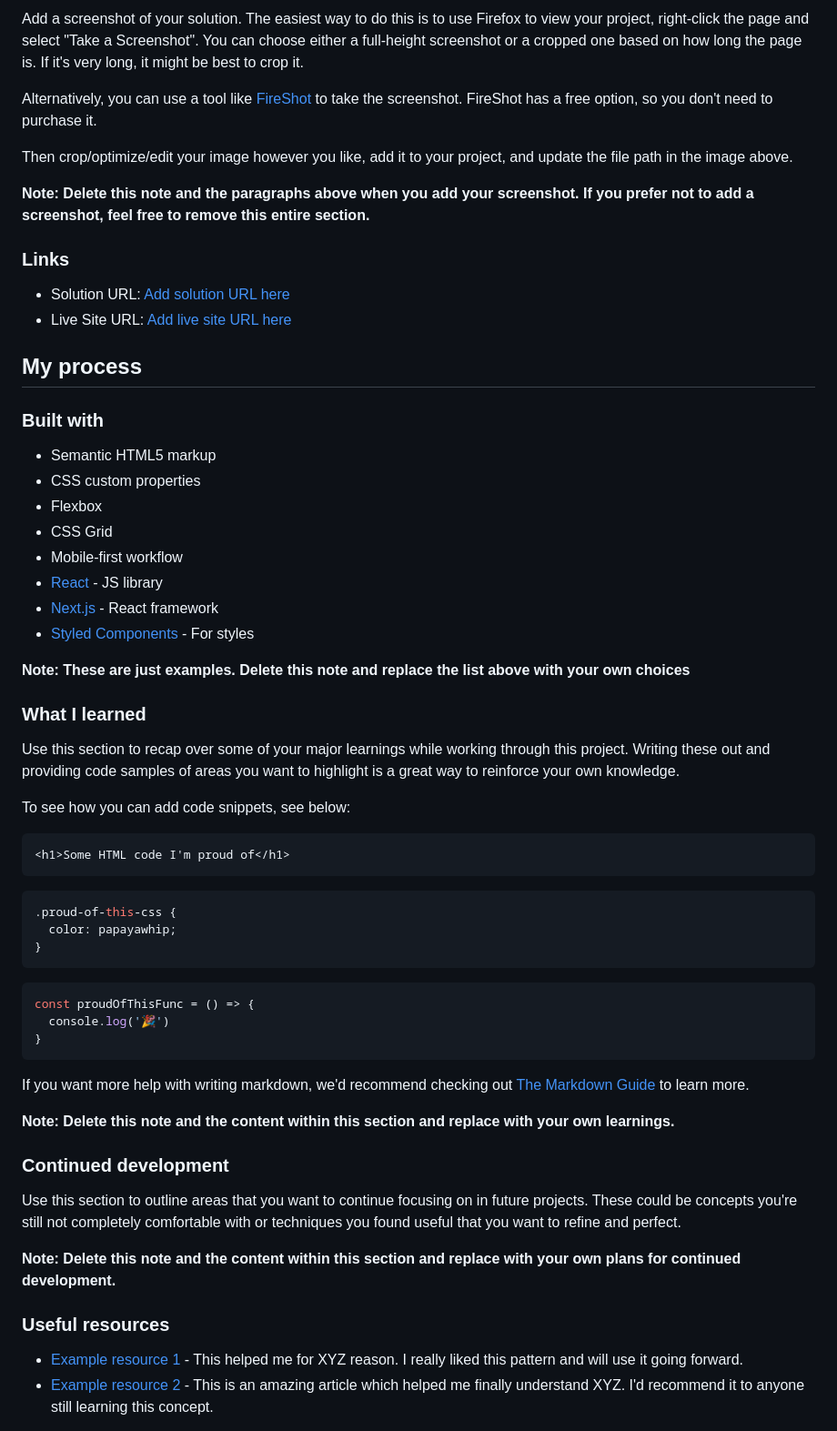
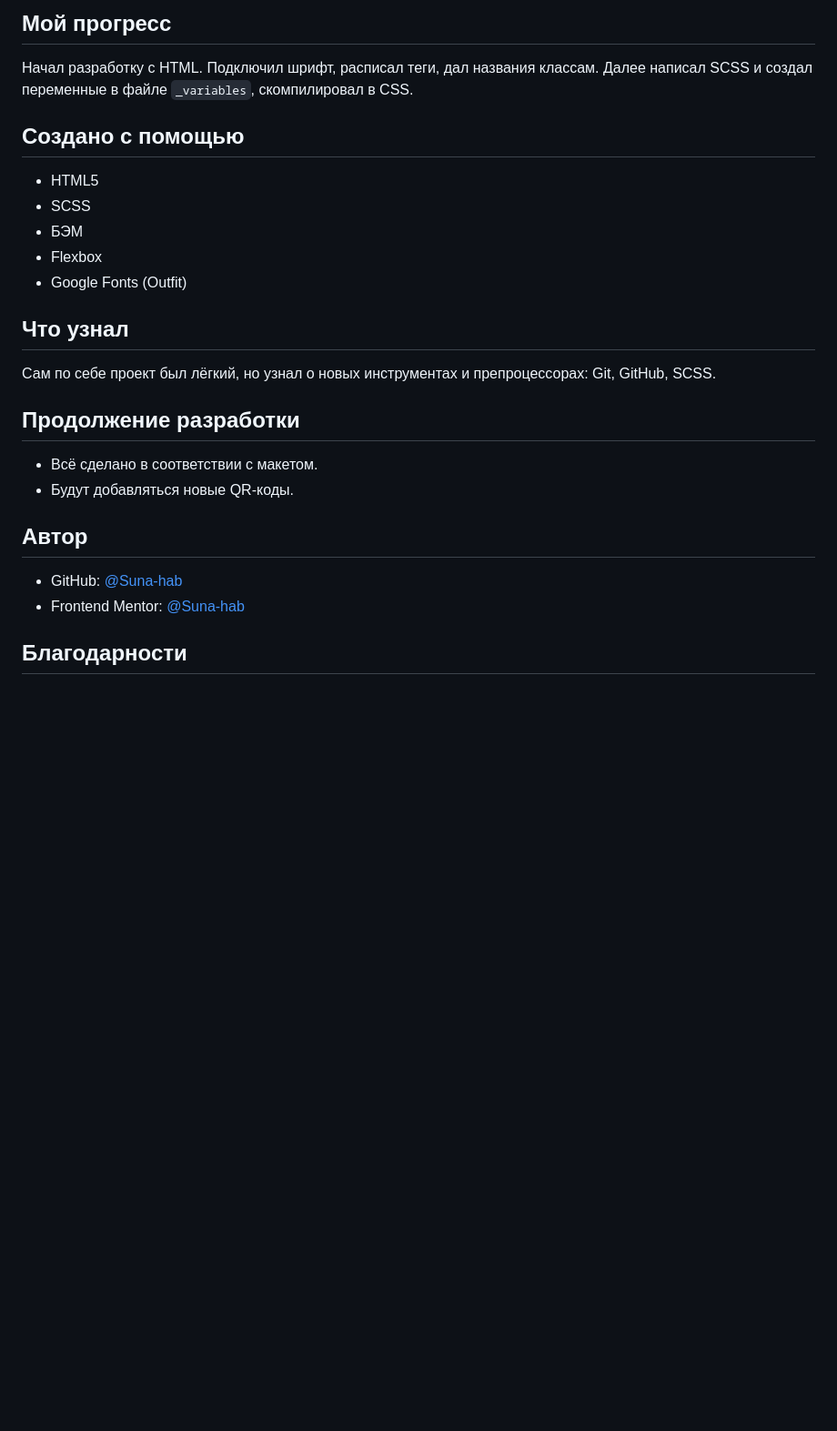
Before and after one commit to Suna-hab/tren-site, a Markdown page: README-template.md, the part around one of its changes. Shown at 91% size. Drawn GitHub-style; blank space fills up the shorter version.

Commit message:
Исправил ошибки, принял советы к сведенью и написал документацию к проекту

````diff
--- a/README-template.md
+++ b/README-template.md
@@ -26,64 +17,29 @@ This is a solution to the [QR code component challenge on Frontend Mentor](https
 
-Add a screenshot of your solution. The easiest way to do this is to use Firefox to view your project, right-click the page and select "Take a Screenshot". You can choose either a full-height screenshot or a cropped one based on how long the page is. If it's very long, it might be best to crop it.
+## Мой прогресс
 
-Alternatively, you can use a tool like [FireShot](https://getfireshot.com/) to take the screenshot. FireShot has a free option, so you don't need to purchase it.
+Начал разработку с HTML. Подключил шрифт, расписал теги, дал названия классам. Далее написал SCSS и создал переменные в файле `_variables`, скомпилировал в CSS.
 
-Then crop/optimize/edit your image however you like, add it to your project, and update the file path in the image above.
+## Создано с помощью
 
-**Note: Delete this note and the paragraphs above when you add your screenshot. If you prefer not to add a screenshot, feel free to remove this entire section.**
+- HTML5
+- SCSS
+- БЭМ
+- Flexbox
+- Google Fonts (Outfit)
 
-### Links
+## Что узнал
 
-- Solution URL: [Add solution URL here](https://your-solution-url.com)
-- Live Site URL: [Add live site URL here](https://your-live-site-url.com)
+Сам по себе проект был лёгкий, но узнал о новых инструментах и препроцессорах: Git, GitHub, SCSS.
 
-## My process
+## Продолжение разработки
 
-### Built with
+- Всё сделано в соответствии с макетом.
+- Будут добавляться новые QR-коды.
 
-- Semantic HTML5 markup
-- CSS custom properties
-- Flexbox
-- CSS Grid
-- Mobile-first workflow
-- [React](https://reactjs.org/) - JS library
-- [Next.js](https://nextjs.org/) - React framework
-- [Styled Components](https://styled-components.com/) - For styles
+## Автор
 
-**Note: These are just examples. Delete this note and replace the list above with your own choices**
+- GitHub: [@Suna-hab](https://github.com/Suna-hab)
+- Frontend Mentor: [@Suna-hab](https://www.frontendmentor.io/profile/Suna-hab)
 
-### What I learned
+## Благодарности
 
-Use this section to recap over some of your major learnings while working through this project. Writing these out and providing code samples of areas you want to highlight is a great way to reinforce your own knowledge.
-
-To see how you can add code snippets, see below:
-
-```html
-<h1>Some HTML code I'm proud of</h1>
-```
-```css
-.proud-of-this-css {
-  color: papayawhip;
-}
-```
-```js
-const proudOfThisFunc = () => {
-  console.log('🎉')
-}
-```
-
-If you want more help with writing markdown, we'd recommend checking out [The Markdown Guide](https://www.markdownguide.org/) to learn more.
-
-**Note: Delete this note and the content within this section and replace with your own learnings.**
-
-### Continued development
-
-Use this section to outline areas that you want to continue focusing on in future projects. These could be concepts you're still not completely comfortable with or techniques you found useful that you want to refine and perfect.
-
-**Note: Delete this note and the content within this section and replace with your own plans for continued development.**
-
-### Useful resources
-
-- [Example resource 1](https://www.example.com) - This helped me for XYZ reason. I really liked this pattern and will use it going forward.
-- [Example resource 2](https://www.example.com) - This is an amazing article which helped me finally understand XYZ. I'd recommend it to anyone still learning this concept.
-
````
Also changed, not shown: other parts of README-template.md (+10 -43 lines), README.md (deleted, +0 -100 lines), style-guide.md (deleted, +0 -31 lines), images/favicon-32x32.png (deleted), preview.jpeg (added), preview.jpg (deleted), 5 other files.
